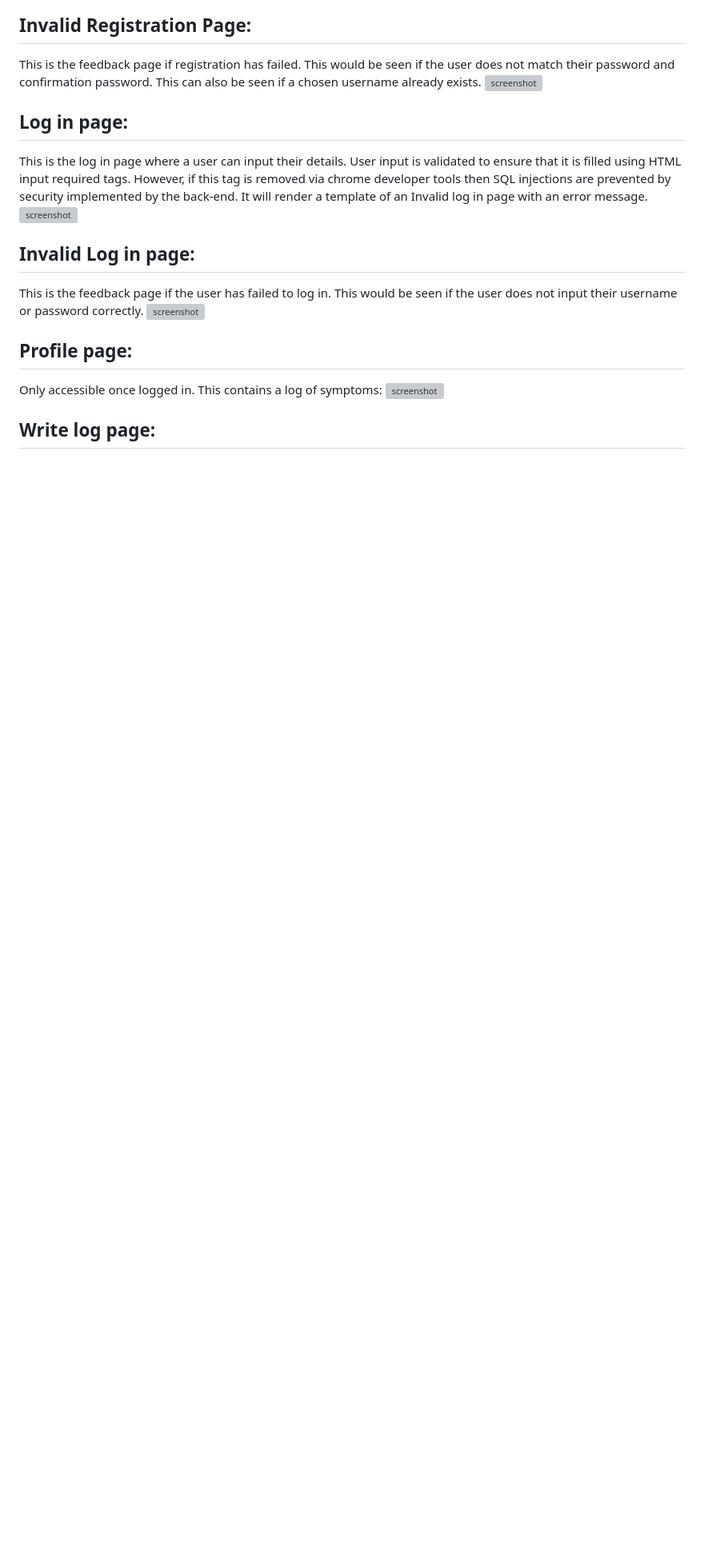
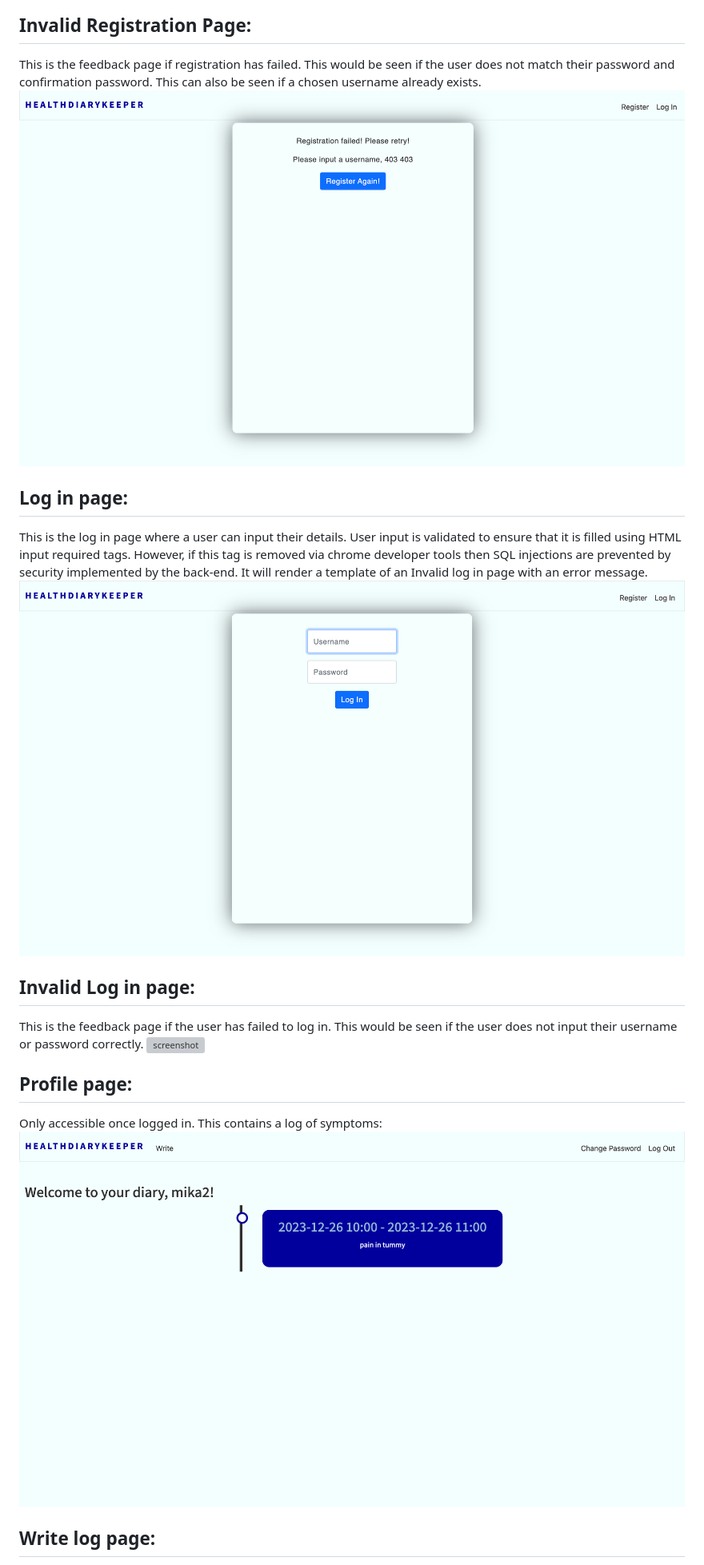
Before and after one commit to mikavir/health-diary-keeper, a Markdown page: README.md, the part around one of its changes. Shown at 80% size. GitHub-like rendering; blank space fills up the shorter version; grey boxes are pictures that could not be loaded.

```diff
--- a/README.md
+++ b/README.md
@@ -34,11 +34,11 @@ This is the registration page where a user can input new details. User input is
 
 ## Invalid Registration Page:
 This is the feedback page if registration has failed. This would be seen if the user does not match their password and confirmation password. This can also be seen if a chosen username already exists.
-![screenshot](screenshot/feature03.png)
+![screenshot](documentation/feature03.png)
 
 ## Log in page:
 This is the log in page where a user can input their details. User input is validated to ensure that it is filled using HTML input required tags. However, if this tag is removed via chrome developer tools then SQL injections are prevented by security implemented by the back-end. It will render a template of an Invalid log in page with an error message.
-![screenshot](screenshot/feature07.png)
+![screenshot](documentation/feature07.png)
 
 ## Invalid Log in page:
 This is the feedback page if the user has failed to log in. This would be seen if the user does not input their username or password correctly.
@@ -46,7 +46,7 @@ This is the feedback page if the user has failed to log in. This would be seen i
 
 ## Profile page:
 Only accessible once logged in. This contains a log of symptoms:
-![screenshot](screenshot/feature04.png)
+![screenshot](documentation/feature04.png)
 
 ## Write log page:
 Only accessible once logged in. This contains a form where users can input their symptoms, and the date and time it happened.
```
Also changed, not shown: other parts of README.md (+7 -7 lines).
